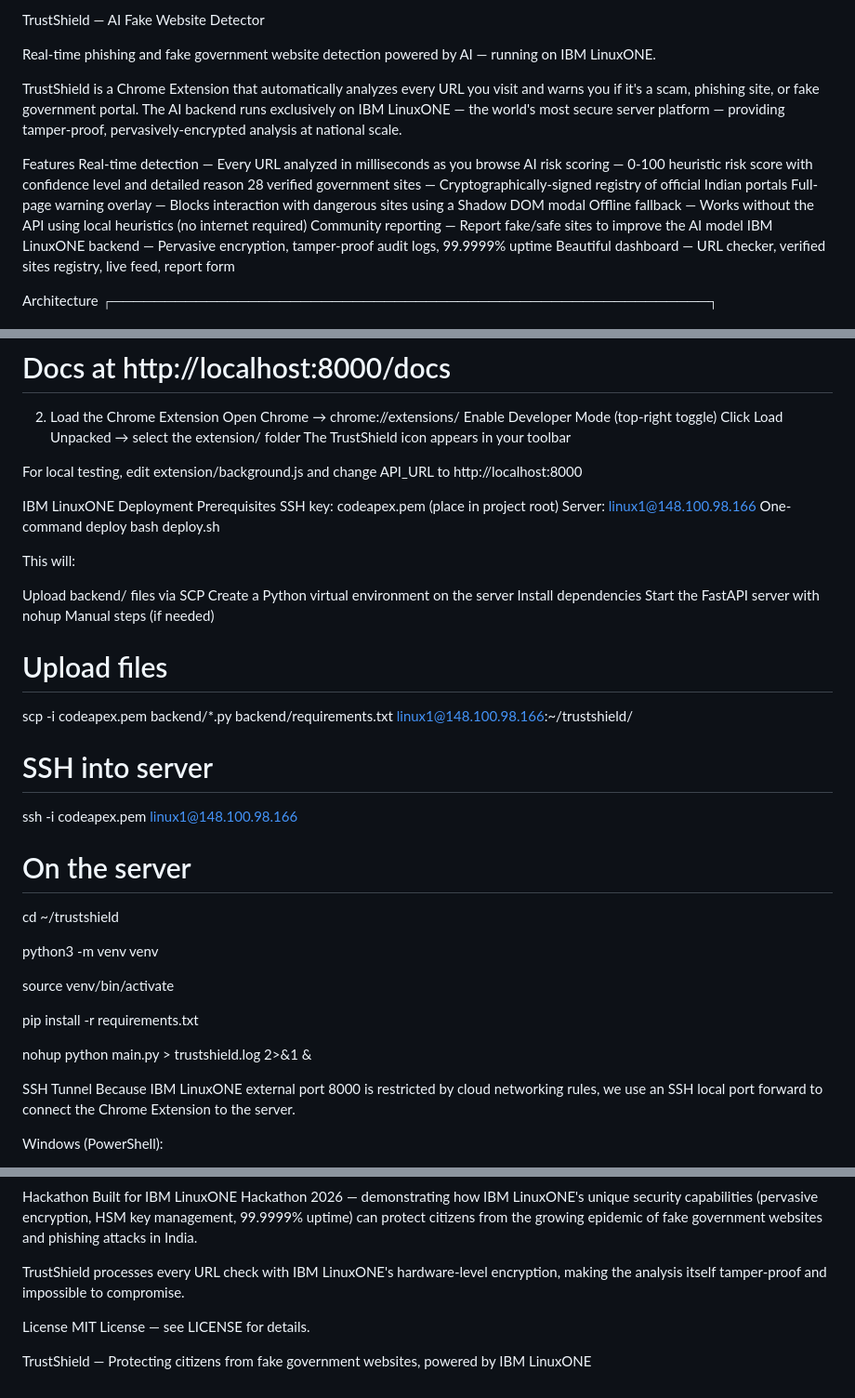
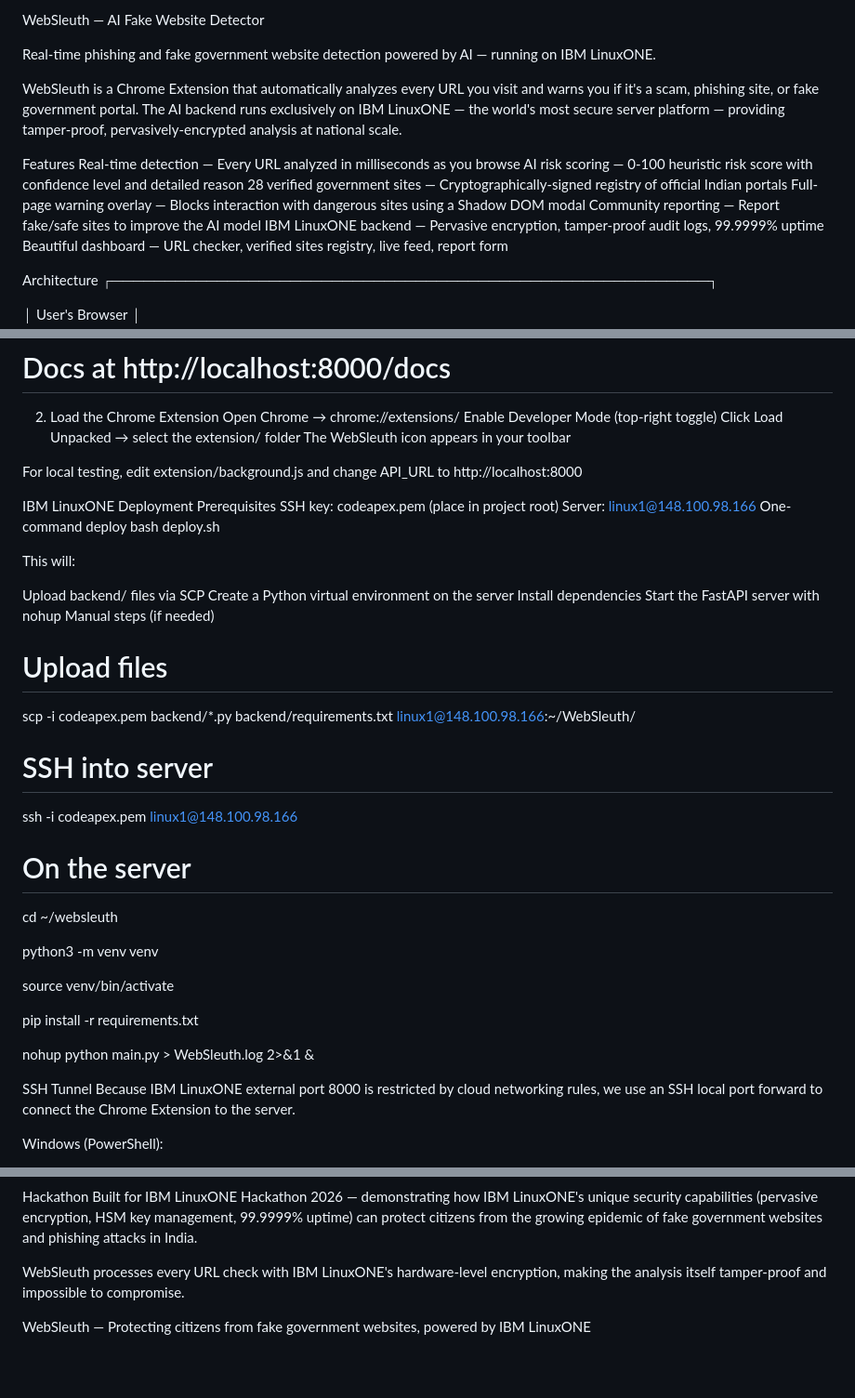
Before and after one commit to unknown-user4/WebSleuth-AI, a Markdown page: README.md, 3 parts joined by grey strips. Shown at 93% size. Rendered like a GitHub page; blank space fills up the shorter version.

```diff
--- a/README.md
+++ b/README.md
@@ -1,9 +1,9 @@
-TrustShield — AI Fake Website Detector
+WebSleuth — AI Fake Website Detector
 
 
 Real-time phishing and fake government website detection powered by AI — running on IBM LinuxONE.
 
-TrustShield is a Chrome Extension that automatically analyzes every URL you visit and warns you if it's a scam, phishing site, or fake government portal. The AI backend runs exclusively on IBM LinuxONE — the world's most secure server platform — providing tamper-proof, pervasively-encrypted analysis at national scale.
+WebSleuth is a Chrome Extension that automatically analyzes every URL you visit and warns you if it's a scam, phishing site, or fake government portal. The AI backend runs exclusively on IBM LinuxONE — the world's most secure server platform — providing tamper-proof, pervasively-encrypted analysis at national scale.
 
 
 Features
@@ -11,7 +11,6 @@ Real-time detection — Every URL analyzed in milliseconds as you browse
 AI risk scoring — 0-100 heuristic risk score with confidence level and detailed reason
 28 verified government sites — Cryptographically-signed registry of official Indian portals
 Full-page warning overlay — Blocks interaction with dangerous sites using a Shadow DOM modal
-Offline fallback — Works without the API using local heuristics (no internet required)
 Community reporting — Report fake/safe sites to improve the AI model
 IBM LinuxONE backend — Pervasive encryption, tamper-proof audit logs, 99.9999% uptime
 Beautiful dashboard — URL checker, verified sites registry, live feed, report form
@@ -150,7 +149,7 @@ python main.py
 Open Chrome → chrome://extensions/
 Enable Developer Mode (top-right toggle)
 Click Load Unpacked → select the extension/ folder
-The TrustShield icon appears in your toolbar
+The WebSleuth icon appears in your toolbar
 
 For local testing, edit extension/background.js and change API_URL to http://localhost:8000
 
@@ -171,7 +170,7 @@ Start the FastAPI server with nohup
 Manual steps (if needed)
 # Upload files
 
-scp -i codeapex.pem backend/*.py backend/requirements.txt linux1@148.100.98.166:~/trustshield/
+scp -i codeapex.pem backend/*.py backend/requirements.txt linux1@148.100.98.166:~/WebSleuth/
 
 # SSH into server
 
@@ -179,7 +178,7 @@ ssh -i codeapex.pem linux1@148.100.98.166
 
 # On the server
 
-cd ~/trustshield
+cd ~/websleuth
 
 python3 -m venv venv
 
@@ -187,7 +186,7 @@ source venv/bin/activate
 
 pip install -r requirements.txt
 
-nohup python main.py > trustshield.log 2>&1 &
+nohup python main.py > WebSleuth.log 2>&1 &
 
 
 SSH Tunnel
@@ -294,11 +293,7 @@ Pure HTML/CSS/JS, JetBrains Mono, Inter font
 Hackathon
 Built for IBM LinuxONE Hackathon 2026 — demonstrating how IBM LinuxONE's unique security capabilities (pervasive encryption, HSM key management, 99.9999% uptime) can protect citizens from the growing epidemic of fake government websites and phishing attacks in India.
 
-TrustShield processes every URL check with IBM LinuxONE's hardware-level encryption, making the analysis itself tamper-proof and impossible to compromise.
+WebSleuth processes every URL check with IBM LinuxONE's hardware-level encryption, making the analysis itself tamper-proof and impossible to compromise.
 
 
-License
-MIT License — see LICENSE for details.
-
-
-TrustShield — Protecting citizens from fake government websites, powered by IBM LinuxONE
+WebSleuth — Protecting citizens from fake government websites, powered by IBM LinuxONE
```
Also changed, not shown: other parts of README.md (+1 -1 lines).
